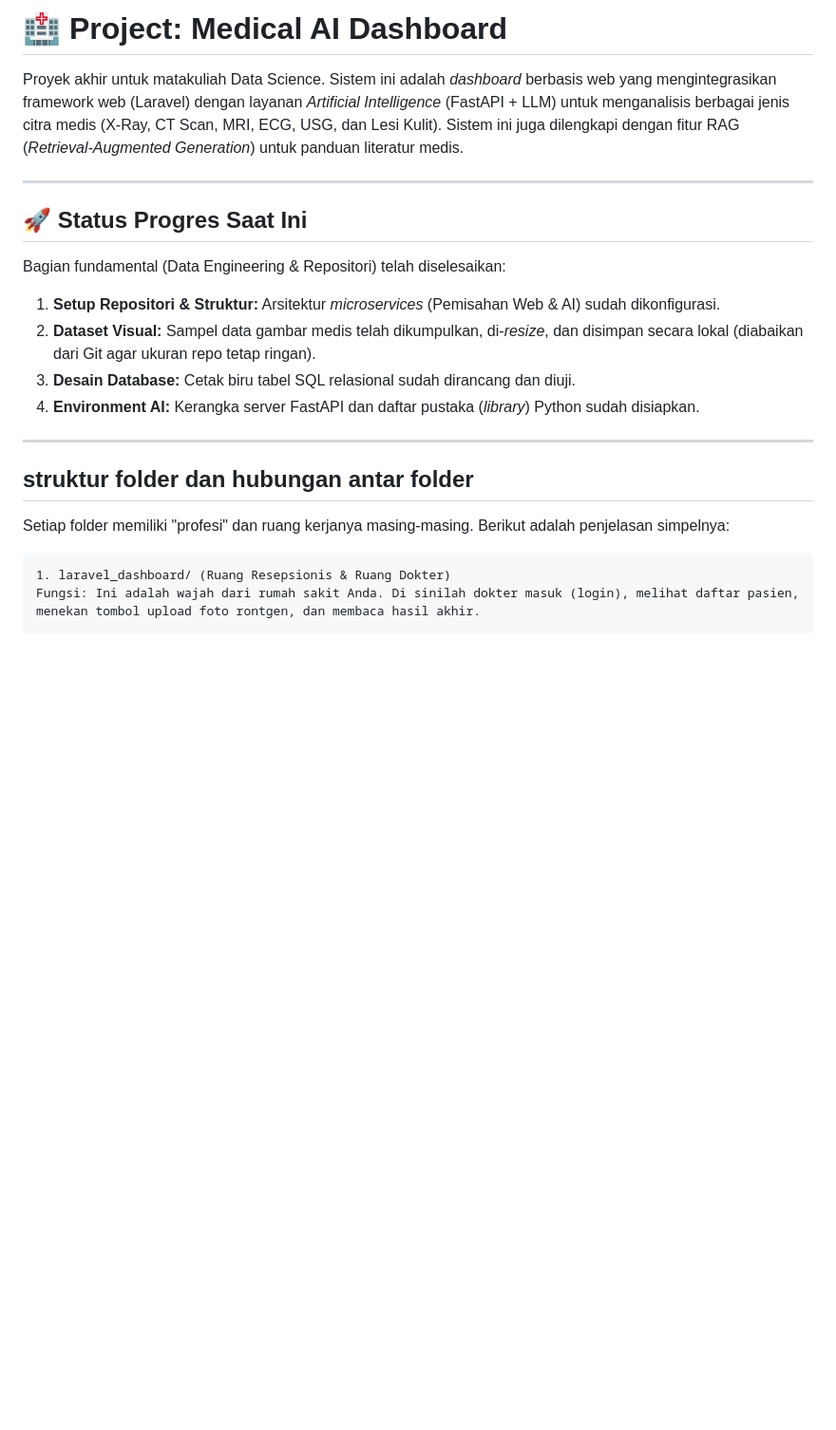
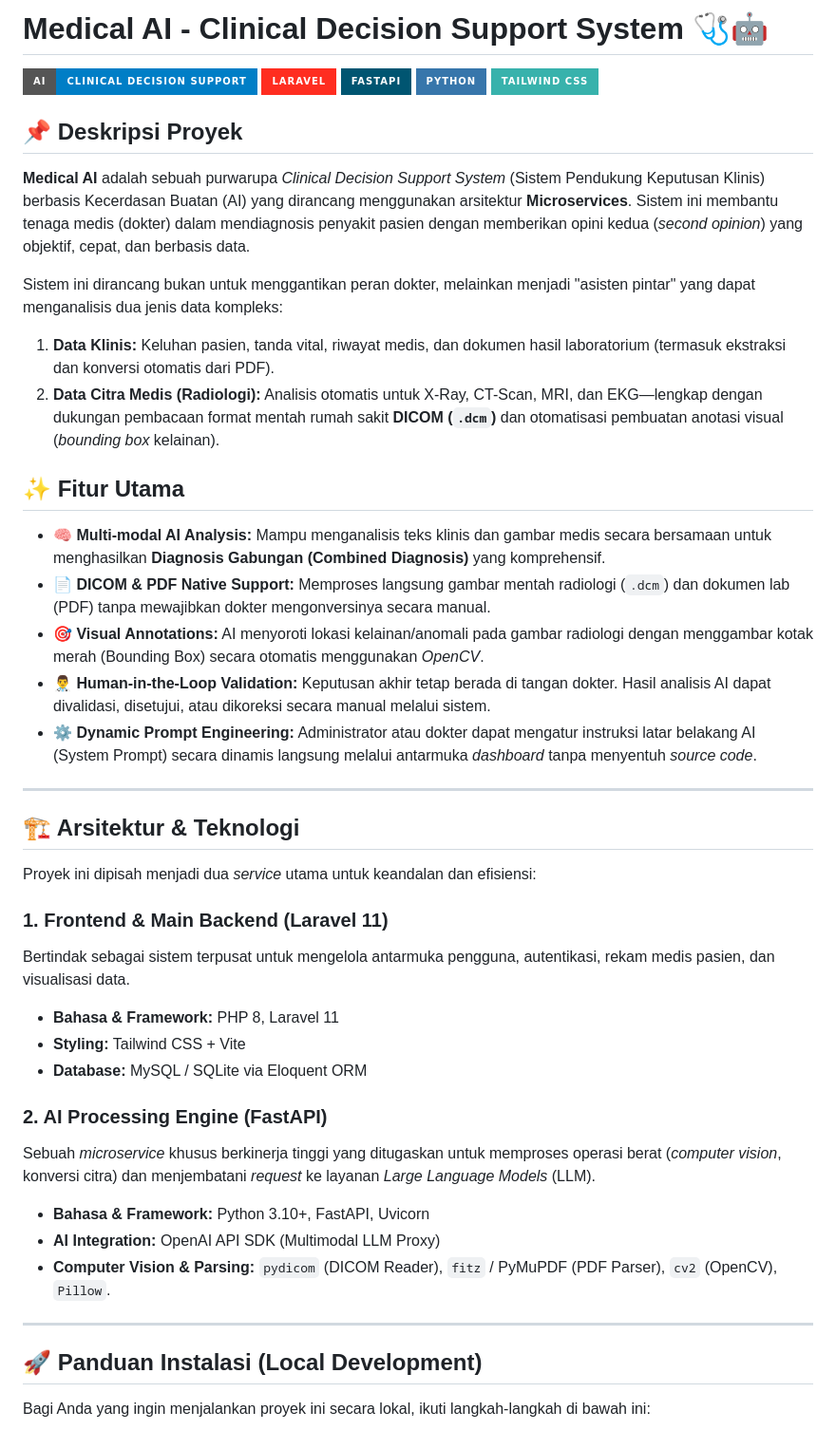
Before and after one commit to Qnova26/medical_AI_portfolio, a Markdown page: README.md, the part around one of its changes. Shown at 95% size. GitHub-like rendering; badges without logos; blank space fills up the shorter version.

````diff
--- a/README.md
+++ b/README.md
@@ -1,22 +1,47 @@
-# 🏥 Project: Medical AI Dashboard
+# Medical AI - Clinical Decision Support System 🩺🤖
 
-Proyek akhir untuk matakuliah Data Science. Sistem ini adalah *dashboard* berbasis web yang mengintegrasikan framework web (Laravel) dengan layanan *Artificial Intelligence* (FastAPI + LLM) untuk menganalisis berbagai jenis citra medis (X-Ray, CT Scan, MRI, ECG, USG, dan Lesi Kulit). Sistem ini juga dilengkapi dengan fitur RAG (*Retrieval-Augmented Generation*) untuk panduan literatur medis.
+![Medical AI Banner](https://img.shields.io/badge/AI-Clinical_Decision_Support-blue.svg?style=for-the-badge)
+![Laravel](https://img.shields.io/badge/Laravel-FF2D20?style=for-the-badge&logo=laravel&logoColor=white)
+![FastAPI](https://img.shields.io/badge/FastAPI-005571?style=for-the-badge&logo=fastapi)
+![Python](https://img.shields.io/badge/Python-3776AB?style=for-the-badge&logo=python&logoColor=white)
+![TailwindCSS](https://img.shields.io/badge/Tailwind_CSS-38B2AC?style=for-the-badge&logo=tailwind-css&logoColor=white)
+
+## 📌 Deskripsi Proyek
+**Medical AI** adalah sebuah purwarupa *Clinical Decision Support System* (Sistem Pendukung Keputusan Klinis) berbasis Kecerdasan Buatan (AI) yang dirancang menggunakan arsitektur **Microservices**. Sistem ini membantu tenaga medis (dokter) dalam mendiagnosis penyakit pasien dengan memberikan opini kedua (*second opinion*) yang objektif, cepat, dan berbasis data.
+
+Sistem ini dirancang bukan untuk menggantikan peran dokter, melainkan menjadi "asisten pintar" yang dapat menganalisis dua jenis data kompleks:
+1. **Data Klinis:** Keluhan pasien, tanda vital, riwayat medis, dan dokumen hasil laboratorium (termasuk ekstraksi dan konversi otomatis dari PDF).
+2. **Data Citra Medis (Radiologi):** Analisis otomatis untuk X-Ray, CT-Scan, MRI, dan EKG—lengkap dengan dukungan pembacaan format mentah rumah sakit **DICOM (`.dcm`)** dan otomatisasi pembuatan anotasi visual (*bounding box* kelainan).
+
+## ✨ Fitur Utama
+
+- **🧠 Multi-modal AI Analysis:** Mampu menganalisis teks klinis dan gambar medis secara bersamaan untuk menghasilkan **Diagnosis Gabungan (Combined Diagnosis)** yang komprehensif.
+- **📄 DICOM & PDF Native Support:** Memproses langsung gambar mentah radiologi (`.dcm`) dan dokumen lab (PDF) tanpa mewajibkan dokter mengonversinya secara manual.
+- **🎯 Visual Annotations:** AI menyoroti lokasi kelainan/anomali pada gambar radiologi dengan menggambar kotak merah (Bounding Box) secara otomatis menggunakan *OpenCV*.
+- **👨‍⚕️ Human-in-the-Loop Validation:** Keputusan akhir tetap berada di tangan dokter. Hasil analisis AI dapat divalidasi, disetujui, atau dikoreksi secara manual melalui sistem.
+- **⚙️ Dynamic Prompt Engineering:** Administrator atau dokter dapat mengatur instruksi latar belakang AI (System Prompt) secara dinamis langsung melalui antarmuka *dashboard* tanpa menyentuh *source code*.
 
 ---
 
-## 🚀 Status Progres Saat Ini
-Bagian fundamental (Data Engineering & Repositori) telah diselesaikan:
-1. **Setup Repositori & Struktur:** Arsitektur *microservices* (Pemisahan Web & AI) sudah dikonfigurasi.
-2. **Dataset Visual:** Sampel data gambar medis telah dikumpulkan, di-*resize*, dan disimpan secara lokal (diabaikan dari Git agar ukuran repo tetap ringan).
-3. **Desain Database:** Cetak biru tabel SQL relasional sudah dirancang dan diuji.
-4. **Environment AI:** Kerangka server FastAPI dan daftar pustaka (*library*) Python sudah disiapkan.
+## 🏗️ Arsitektur & Teknologi
+
+Proyek ini dipisah menjadi dua *service* utama untuk keandalan dan efisiensi:
+
+### 1. Frontend & Main Backend (Laravel 11)
+Bertindak sebagai sistem terpusat untuk mengelola antarmuka pengguna, autentikasi, rekam medis pasien, dan visualisasi data.
+- **Bahasa & Framework:** PHP 8, Laravel 11
+- **Styling:** Tailwind CSS + Vite
+- **Database:** MySQL / SQLite via Eloquent ORM
+
+### 2. AI Processing Engine (FastAPI)
+Sebuah *microservice* khusus berkinerja tinggi yang ditugaskan untuk memproses operasi berat (*computer vision*, konversi citra) dan menjembatani *request* ke layanan *Large Language Models* (LLM).
+- **Bahasa & Framework:** Python 3.10+, FastAPI, Uvicorn
+- **AI Integration:** OpenAI API SDK (Multimodal LLM Proxy)
+- **Computer Vision & Parsing:** `pydicom` (DICOM Reader), `fitz` / PyMuPDF (PDF Parser), `cv2` (OpenCV), `Pillow`.
 
 ---
 
-## struktur folder dan hubungan antar folder
-Setiap folder memiliki "profesi" dan ruang kerjanya masing-masing. Berikut adalah penjelasan simpelnya:
+## 🚀 Panduan Instalasi (Local Development)
 
-```text
-1. laravel_dashboard/ (Ruang Resepsionis & Ruang Dokter)
-Fungsi: Ini adalah wajah dari rumah sakit Anda. Di sinilah dokter masuk (login), melihat daftar pasien, menekan tombol upload foto rontgen, dan membaca hasil akhir.
+Bagi Anda yang ingin menjalankan proyek ini secara lokal, ikuti langkah-langkah di bawah ini:
 
````
Also changed, not shown: other parts of README.md (+62 -111 lines).
